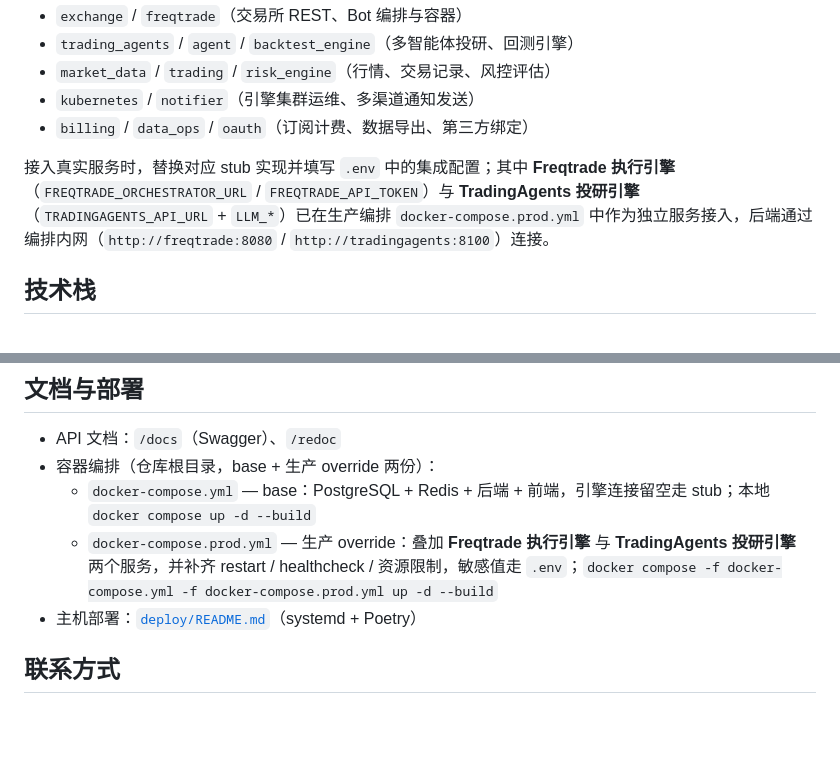
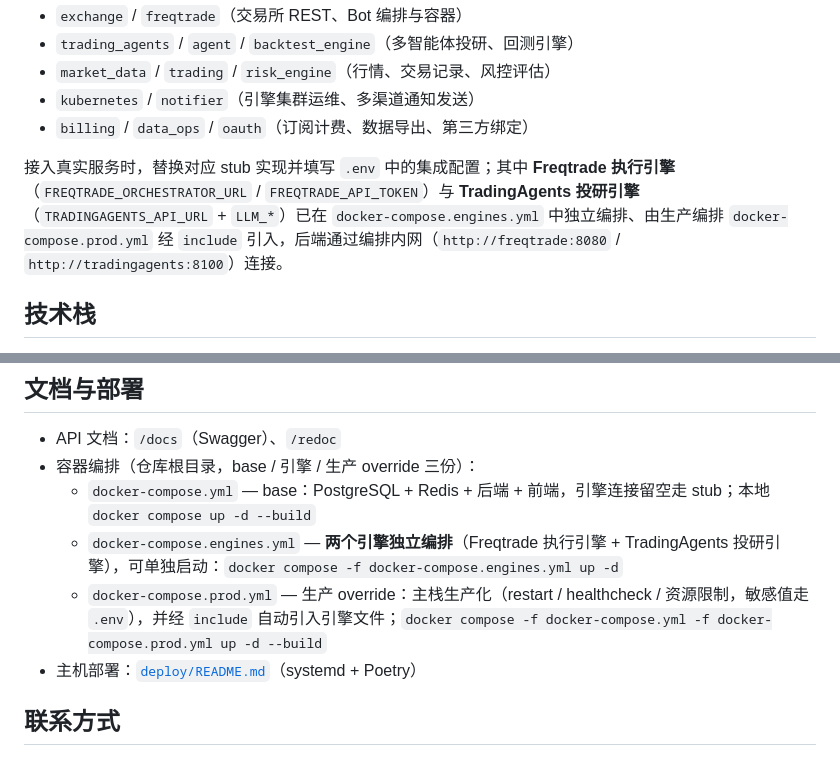
Before and after one commit to felix-liuyj/strat-ark-backend, a Markdown page: README.md, 2 parts joined by grey strips. Rendered like a GitHub page; blank space fills up the shorter version.

Commit message:
docs: 补充两个引擎独立 compose 编排说明

```diff
--- a/README.md
+++ b/README.md
@@ -127,7 +127,7 @@ strat-ark-backend/
 - `kubernetes` / `notifier`（引擎集群运维、多渠道通知发送）
 - `billing` / `data_ops` / `oauth`（订阅计费、数据导出、第三方绑定）
 
-接入真实服务时，替换对应 stub 实现并填写 `.env` 中的集成配置；其中 **Freqtrade 执行引擎**（`FREQTRADE_ORCHESTRATOR_URL` / `FREQTRADE_API_TOKEN`）与 **TradingAgents 投研引擎**（`TRADINGAGENTS_API_URL` + `LLM_*`）已在生产编排 `docker-compose.prod.yml` 中作为独立服务接入，后端通过编排内网（`http://freqtrade:8080` / `http://tradingagents:8100`）连接。
+接入真实服务时，替换对应 stub 实现并填写 `.env` 中的集成配置；其中 **Freqtrade 执行引擎**（`FREQTRADE_ORCHESTRATOR_URL` / `FREQTRADE_API_TOKEN`）与 **TradingAgents 投研引擎**（`TRADINGAGENTS_API_URL` + `LLM_*`）已在 `docker-compose.engines.yml` 中独立编排、由生产编排 `docker-compose.prod.yml` 经 `include` 引入，后端通过编排内网（`http://freqtrade:8080` / `http://tradingagents:8100`）连接。
 
 ## 技术栈
 
@@ -140,9 +140,10 @@ FastAPI · Uvicorn · Pydantic v2 · SQLAlchemy 2.0（异步）· PostgreSQL（p
 ## 文档与部署
 
 - API 文档：`/docs`（Swagger）、`/redoc`
-- 容器编排（仓库根目录，base + 生产 override 两份）：
+- 容器编排（仓库根目录，base / 引擎 / 生产 override 三份）：
   - `docker-compose.yml` — base：PostgreSQL + Redis + 后端 + 前端，引擎连接留空走 stub；本地 `docker compose up -d --build`
-  - `docker-compose.prod.yml` — 生产 override：叠加 **Freqtrade 执行引擎** 与 **TradingAgents 投研引擎** 两个服务，并补齐 restart / healthcheck / 资源限制，敏感值走 `.env`；`docker compose -f docker-compose.yml -f docker-compose.prod.yml up -d --build`
+  - `docker-compose.engines.yml` — **两个引擎独立编排**（Freqtrade 执行引擎 + TradingAgents 投研引擎），可单独启动：`docker compose -f docker-compose.engines.yml up -d`
+  - `docker-compose.prod.yml` — 生产 override：主栈生产化（restart / healthcheck / 资源限制，敏感值走 `.env`），并经 `include` 自动引入引擎文件；`docker compose -f docker-compose.yml -f docker-compose.prod.yml up -d --build`
 - 主机部署：[`deploy/README.md`](deploy/README.md)（systemd + Poetry）
 
 ## 联系方式
```
